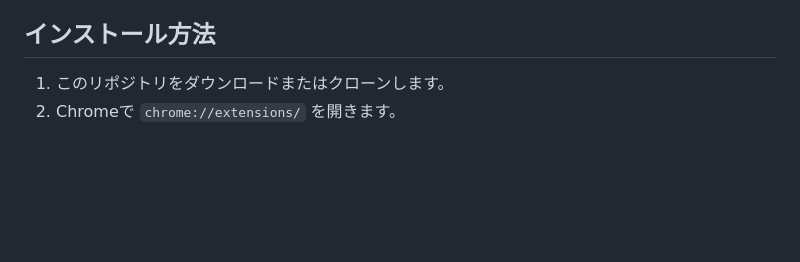
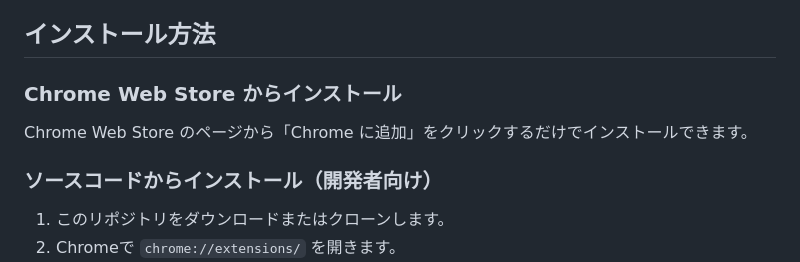
Before and after one commit to ningengakushu-dot/Web-Reader-for-VOICEVOX, a Markdown page: docs/Readme.md, the part around the change. Drawn GitHub-style; blank space fills up the shorter version.

Commit message:
Readme.md の更新

```diff
--- a/docs/Readme.md
+++ b/docs/Readme.md
@@ -27,6 +27,12 @@
   3. ブラウザでテキストを選択し、読み上げを開始してください。
 
 ## インストール方法
+
+### Chrome Web Store からインストール
+
+Chrome Web Store のページから「Chrome に追加」をクリックするだけでインストールできます。
+
+### ソースコードからインストール（開発者向け）
 
 1. このリポジトリをダウンロードまたはクローンします。
 2. Chromeで `chrome://extensions/` を開きます。
```
